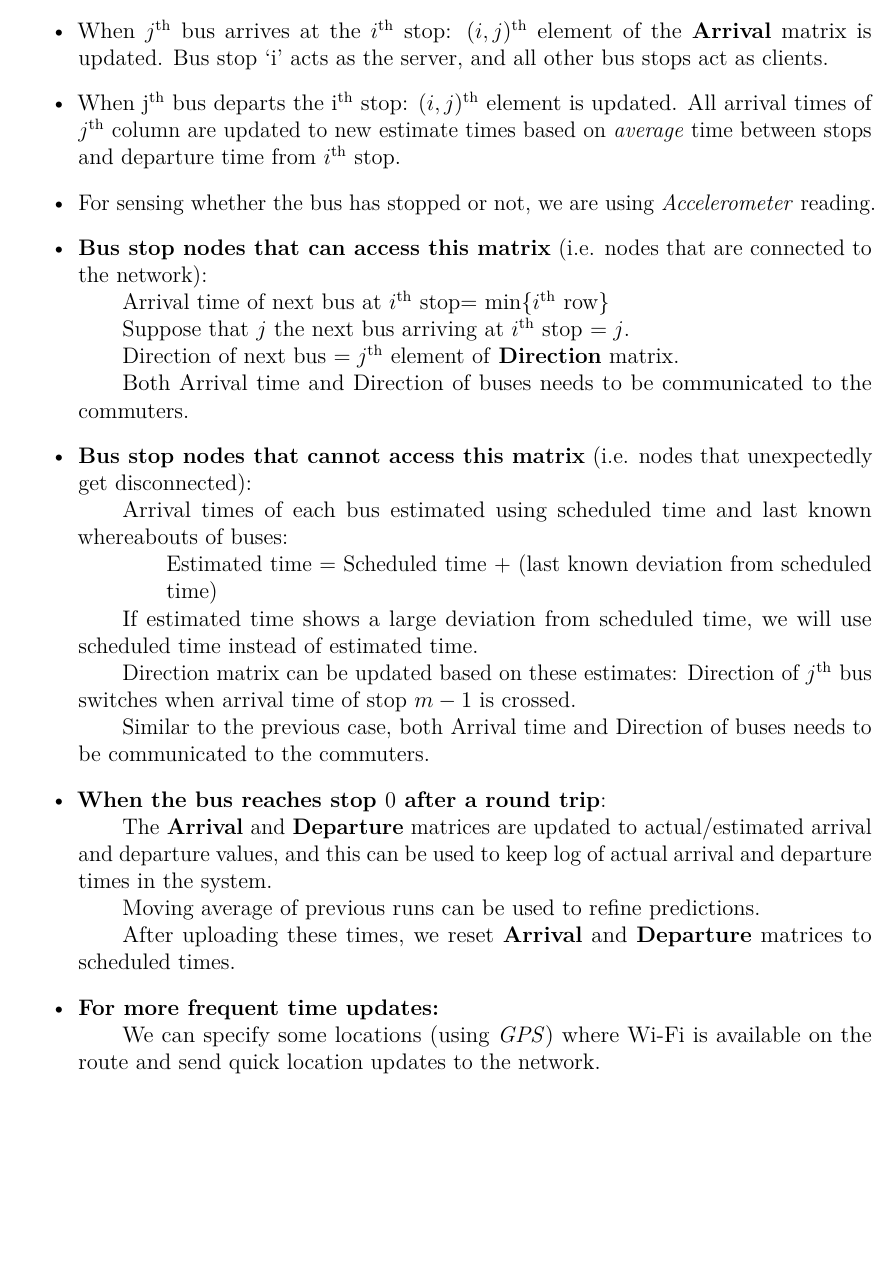
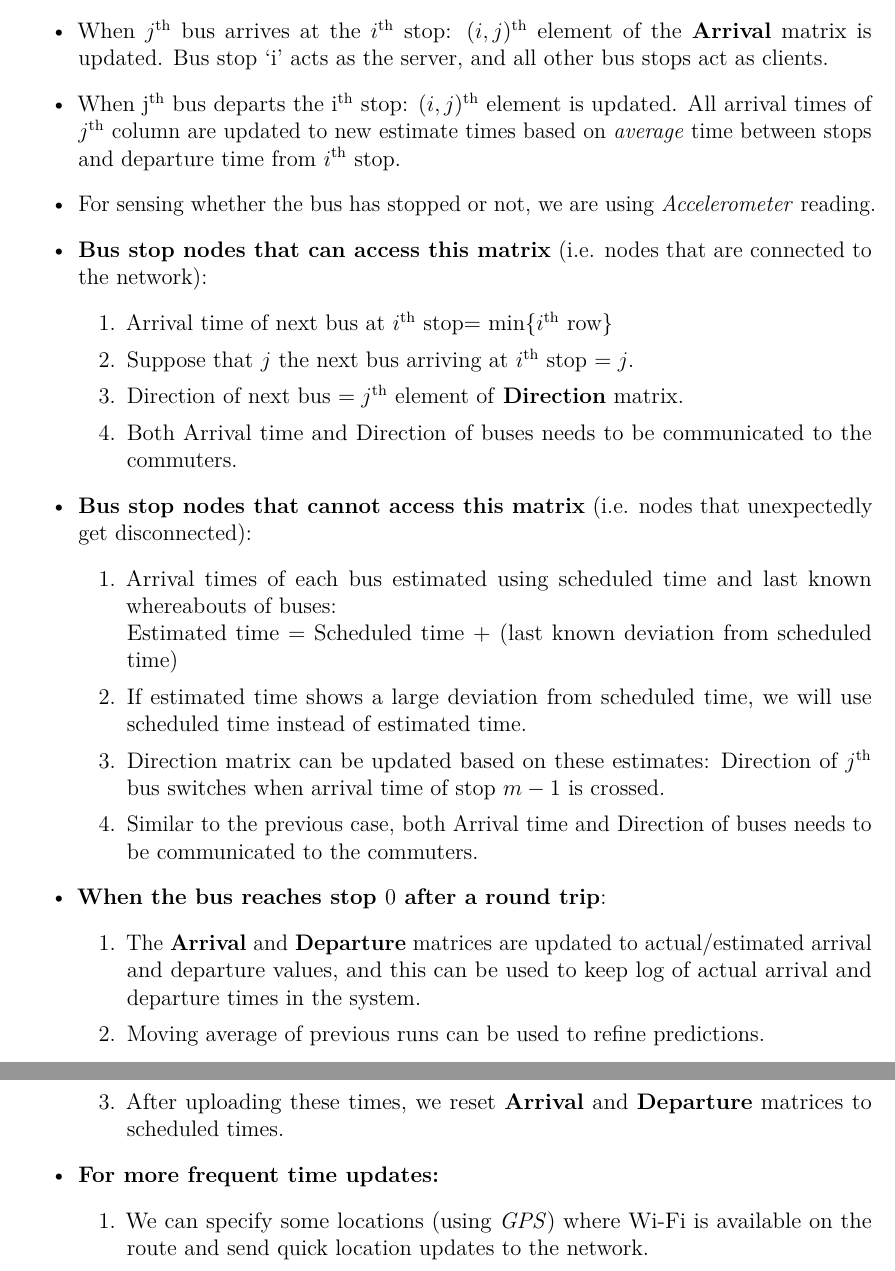
Before and after one commit to ELP305-Cleaning-Machine/Documentation_P2, a LaTeX document (main.tex, which reads Files/Chapters/Specification/Locally.tex): part of page 23 of 33 before the commit and two parts of pages 23 and 24 of 34 after it, the two joined at a grey line, cut so that both start at the same text, the shorter picture padded with empty space. Compiled offline with pdfLaTeX.

Commit message:
Updates from Overleaf

```diff
--- a/Files/Chapters/Specification/Locally.tex
+++ b/Files/Chapters/Specification/Locally.tex
@@ -8,26 +8,31 @@
 \item When $j$\textsuperscript{th} bus arrives at the $i$\textsuperscript{th} stop: $(i, j)$\textsuperscript{th} element of the \textbf{Arrival} matrix is updated. Bus stop `i' acts as the server, and all other bus stops act as clients.
 \item When j\textsuperscript{th} bus departs the i\textsuperscript{th} stop: $(i, j)$\textsuperscript{th} element is updated. All arrival times of $j$\textsuperscript{th} column are updated to new estimate times based on \textit{average} time between stops and departure time from $i$\textsuperscript{th} stop.
 \item For sensing whether the bus has stopped or not, we are using \textit{Accelerometer} reading.
-\item \textbf{Bus stop nodes that can access this matrix} (i.e. nodes that are connected to the network):\\
-\null \qquad Arrival time of next bus at $i$\textsuperscript{th} stop= min\{$i$\textsuperscript{th} row\}\\
-\null \qquad Suppose that $j$ the next bus arriving at $i$\textsuperscript{th} stop $= j$.\\
-\null \qquad Direction of next bus $= j$\textsuperscript{th} element of \textbf{Direction} matrix.\\
-\null \qquad Both Arrival time and Direction of buses needs to be communicated to the commuters.
-
-\item \textbf{Bus stop nodes that cannot access this matrix} (i.e. nodes that unexpectedly get disconnected):\\
-\null \qquad Arrival times of each bus estimated using scheduled time and last known whereabouts of buses:\\
-\null \qquad \qquad Estimated time = Scheduled time + (last known deviation from scheduled\\
-\null \qquad \qquad time)\\
-\null \qquad If estimated time shows a large deviation from scheduled time, we will use scheduled time instead of estimated time.\\
-\null \qquad Direction matrix can be updated based on these estimates: Direction of $j$\textsuperscript{th} bus switches when arrival time of stop $m-1$ is crossed.\\
-\null \qquad Similar to the previous case, both Arrival time and Direction of buses needs to be communicated to the commuters.
-
-\item \textbf{When the bus reaches stop $0$ after a round trip}:\\
-\null \qquad The \textbf{Arrival} and \textbf{Departure} matrices are updated to actual/estimated arrival and departure values, and this can be used to keep log of actual arrival and departure times in the system.\\
-\null \qquad Moving average of previous runs can be used to refine predictions.\\
-\null \qquad After uploading these times, we reset \textbf{Arrival} and \textbf{Departure} matrices to scheduled times.
-
-\item \textbf{For more frequent time updates:}\\
-\null \qquad We can specify some locations (using \textit{GPS}) where Wi-Fi is available on the route and send quick location updates to the network.\\
-\null \qquad These locations can be used as \textit{pseudo-stops}, where the Bus Unit directly informs all Bus Stop nodes its location which can be further used to refine time predictions.
+\item \textbf{Bus stop nodes that can access this matrix} (i.e. nodes that are connected to the network):
+\begin{enumerate}
+\item Arrival time of next bus at $i$\textsuperscript{th} stop= min\{$i$\textsuperscript{th} row\}
+\item Suppose that $j$ the next bus arriving at $i$\textsuperscript{th} stop $= j$.
+\item Direction of next bus $= j$\textsuperscript{th} element of \textbf{Direction} matrix.
+\item Both Arrival time and Direction of buses needs to be communicated to the commuters.
+\end{enumerate}
+\item \textbf{Bus stop nodes that cannot access this matrix} (i.e. nodes that unexpectedly get disconnected):
+\begin{enumerate}
+\item Arrival times of each bus estimated using scheduled time and last known whereabouts of buses:\\
+Estimated time = Scheduled time + (last known deviation from scheduled
+time)
+\item If estimated time shows a large deviation from scheduled time, we will use scheduled time instead of estimated time.
+\item Direction matrix can be updated based on these estimates: Direction of $j$\textsuperscript{th} bus switches when arrival time of stop $m-1$ is crossed.
+\item Similar to the previous case, both Arrival time and Direction of buses needs to be communicated to the commuters.
+\end{enumerate}
+\item \textbf{When the bus reaches stop $0$ after a round trip}:
+\begin{enumerate}
+\item  The \textbf{Arrival} and \textbf{Departure} matrices are updated to actual/estimated arrival and departure values, and this can be used to keep log of actual arrival and departure times in the system.
+\item Moving average of previous runs can be used to refine predictions.
+\item  After uploading these times, we reset \textbf{Arrival} and \textbf{Departure} matrices to scheduled times.
+\end{enumerate}
+\item \textbf{For more frequent time updates:}
+\begin{enumerate}
+\item We can specify some locations (using \textit{GPS}) where Wi-Fi is available on the route and send quick location updates to the network.
+\item These locations can be used as \textit{pseudo-stops}, where the Bus Unit directly informs all Bus Stop nodes its location which can be further used to refine time predictions.
+\end{enumerate}
 \end{itemize}
```
